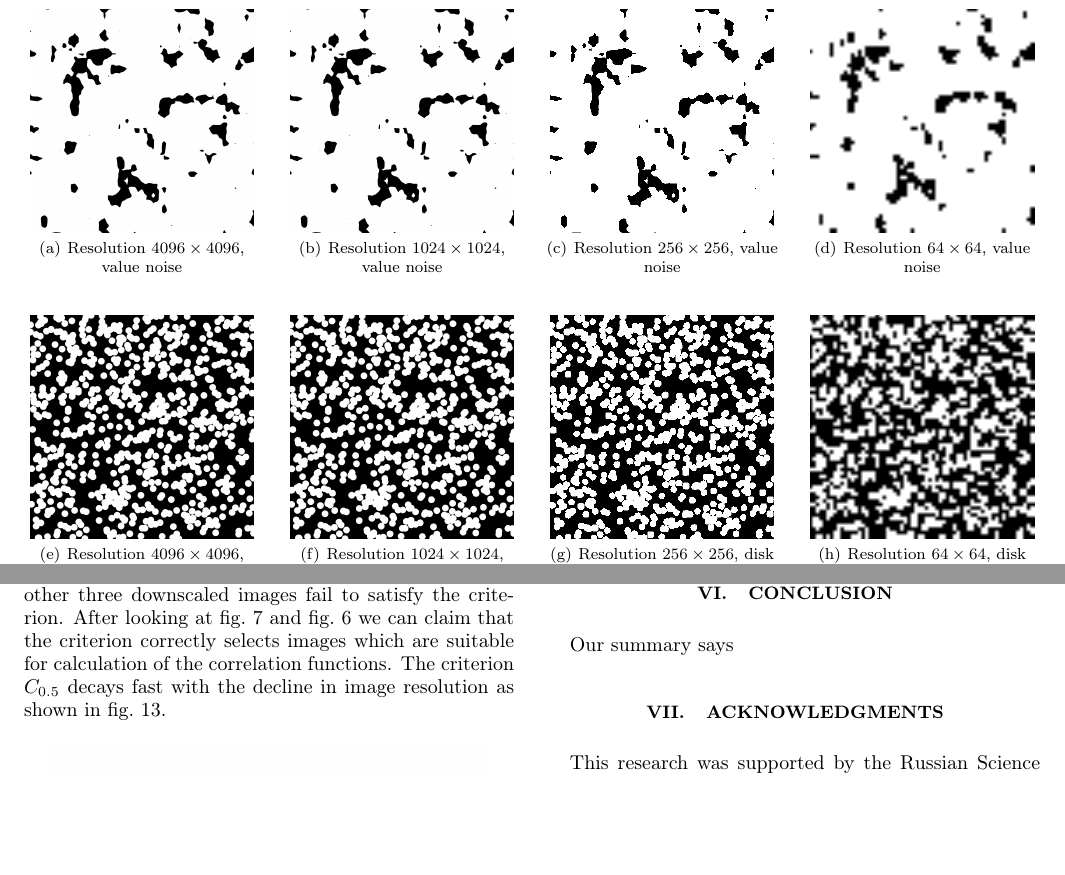
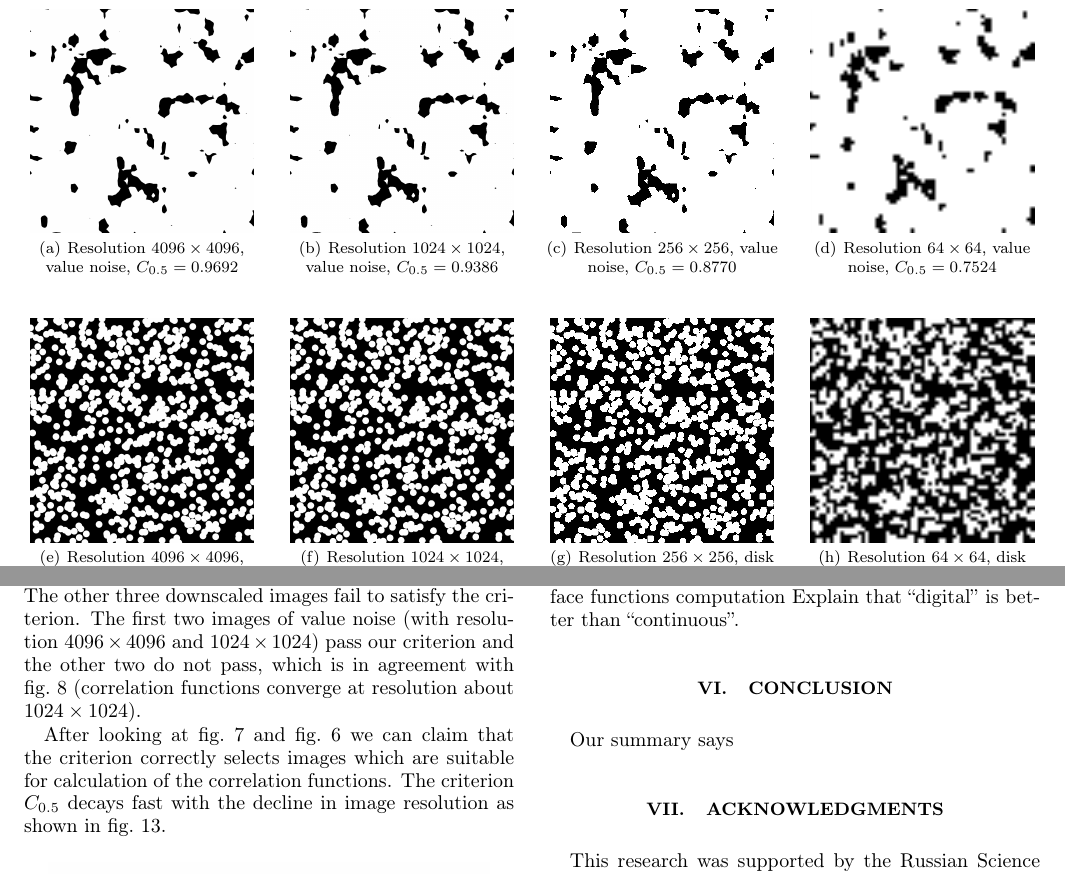
Before and after one commit to shamazmazum/surfsurf-paper, a LaTeX paper (surf-surf.tex): two parts of pages 7 and 10 of 13, joined at a grey line, cut so that both start at the same text, the shorter picture padded with empty space. Compiled offline with pdfLaTeX.

Commit message:
Some changes after image reordering

```diff
--- a/surf-surf.tex
+++ b/surf-surf.tex
@@ -544,19 +544,19 @@ correlation functions approach theoretical values when the resolution is high
 enough.
 \begin{figure*}[t]
   \centering
-  \subfigure[Resolution $4096 \times 4096$, value noise]{
+  \subfigure[Resolution $4096 \times 4096$, value noise, $C_{0.5} = 0.9692$]{
     \includegraphics[width=0.22\linewidth]{images/noise-4096.png}
     \label{fig:noise-4096}}
   \hfill
-  \subfigure[Resolution $1024 \times 1024$, value noise]{
+  \subfigure[Resolution $1024 \times 1024$, value noise, $C_{0.5} = 0.9386$]{
     \includegraphics[width=0.22\linewidth]{images/noise-1024.png}
     \label{fig:noise-1024}}
   \hfill
-  \subfigure[Resolution $256 \times 256$, value noise]{
+  \subfigure[Resolution $256 \times 256$, value noise, $C_{0.5} = 0.8770$]{
     \includegraphics[width=0.22\linewidth]{images/noise-256.png}
     \label{fig:noise-256}}
   \hfill
-  \subfigure[Resolution $64 \times 64$, value noise]{
+  \subfigure[Resolution $64 \times 64$, value noise, $C_{0.5} = 0.7524$]{
     \includegraphics[width=0.22\linewidth]{images/noise-64.png}
     \label{fig:noise-64}}
   \vskip\baselineskip
@@ -807,10 +805,15 @@ $C_{0.5}$ are shown in \cref{fig:disks-noise}. We immediately observe that the
 image with resolution $4096 \times 4096$ has surface CFs very close to
-analytical solution and satisfy our  $C_{0.5}$ criterion perfectly. The other
-three downscaled images fail to satisfy the criterion. After looking at
-\cref{fig:scaling} and \cref{fig:disks-noise} we can claim that the criterion
-correctly selects images which are suitable for calculation of the correlation
-functions. The criterion $C_{0.5}$ decays fast with the decline in image
-resolution as shown in \cref{fig:crit-plot}.
+analytical solution and satisfy our $C_{0.5}$ criterion perfectly. The other
+three downscaled images fail to satisfy the criterion. The first two images of
+value noise (with resolution $4096 \times 4096$ and $1024 \times 1024$) pass our
+criterion and the other two do not pass, which is in agreement with
+\cref{fig:scaling-noise} (correlation functions converge at resolution about
+$1024 \times 1024$).
+
+After looking at \cref{fig:scaling} and \cref{fig:disks-noise} we can claim that
+the criterion correctly selects images which are suitable for calculation of the
+correlation functions. The criterion $C_{0.5}$ decays fast with the decline in
+image resolution as shown in \cref{fig:crit-plot}.
 
 \begin{figure}[ht]
   \centering
```
Also changed, not shown: surf-surf.tex (4 more changed lines).
